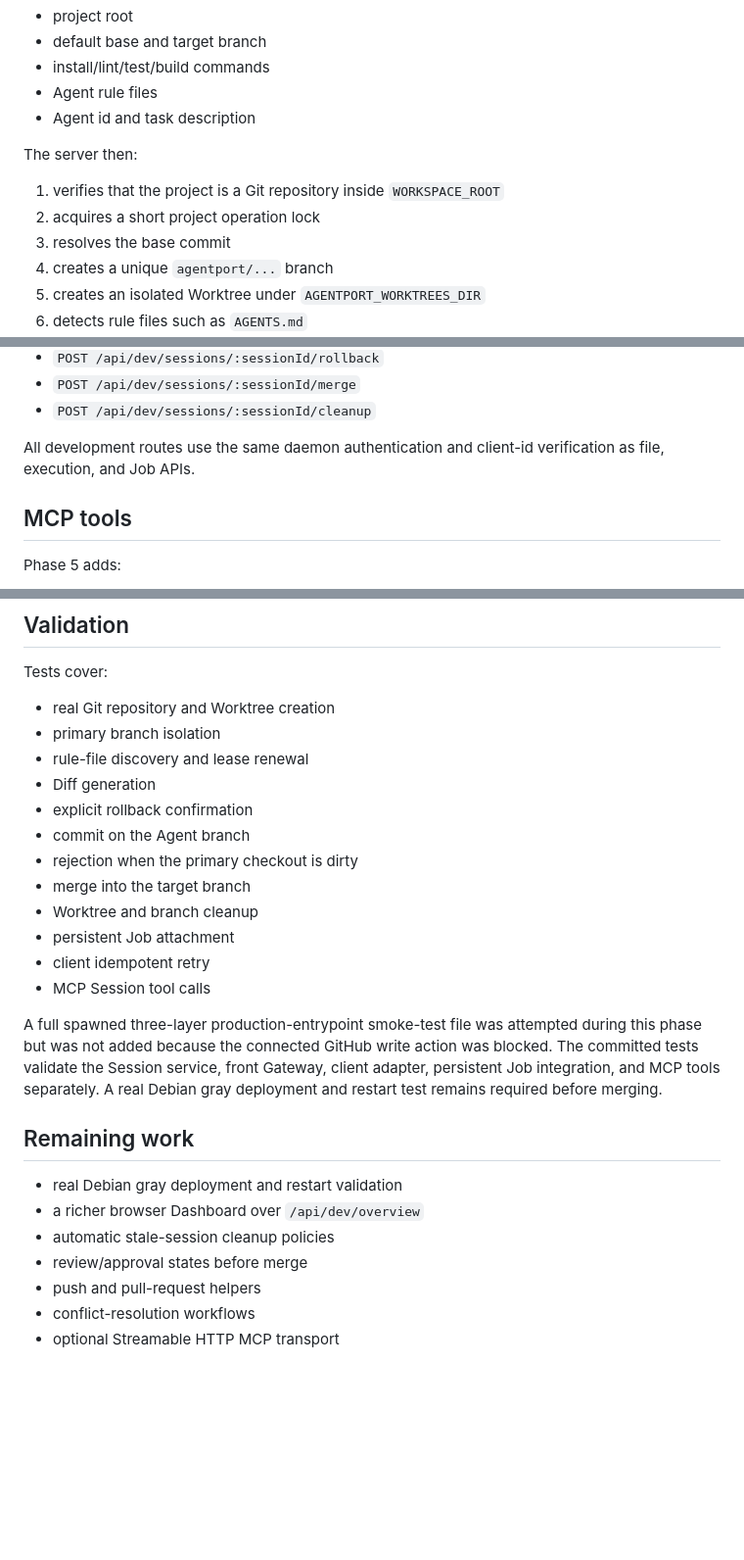
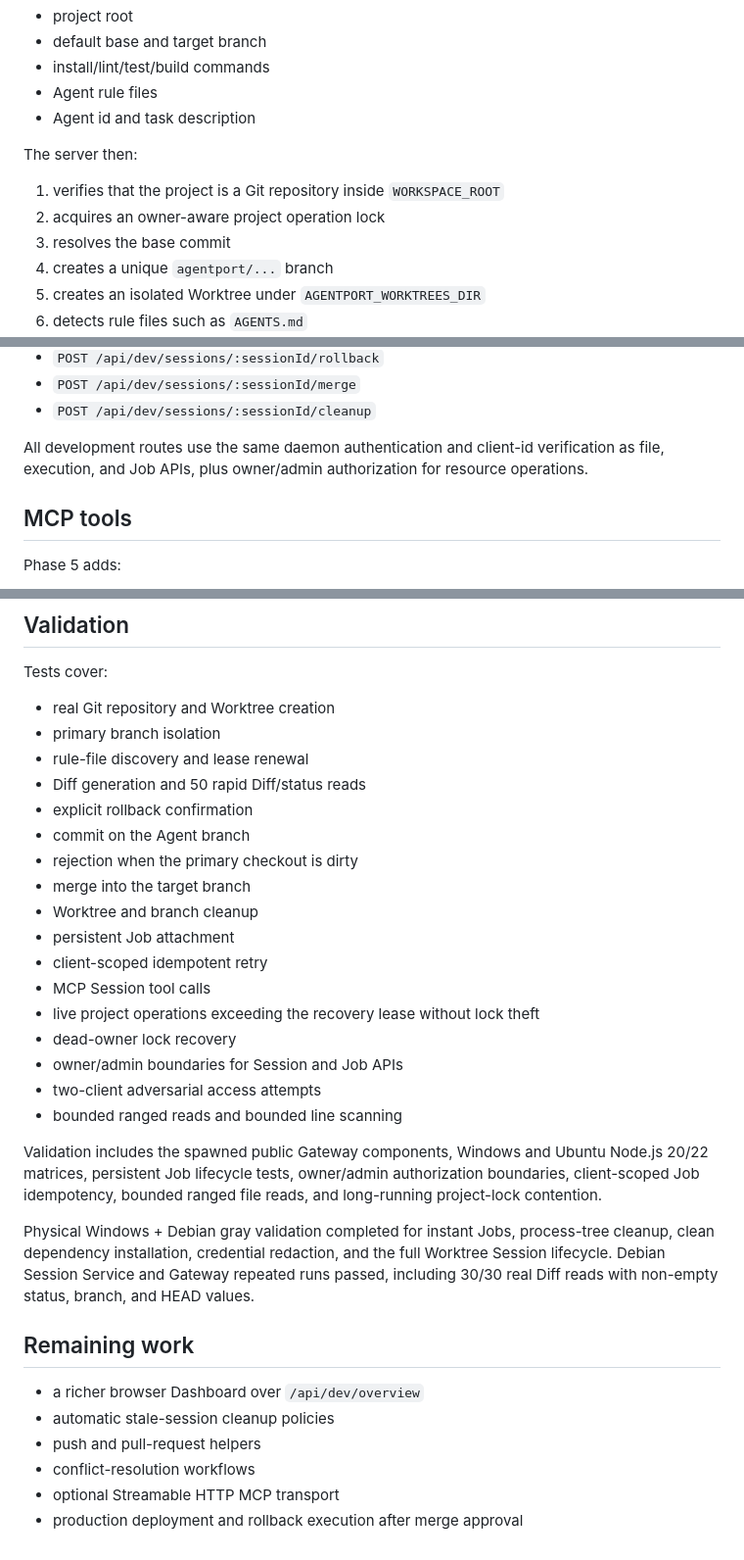
Before and after one commit to knownothing20/AgentPort, a Markdown page: docs/PHASE5_DEVELOPMENT_SESSIONS.md, 3 parts joined by grey strips. Shown at 98% size. Drawn GitHub-style; blank space fills up the shorter version.

Commit message:
docs: record completed Phase 5 gray validation

```diff
--- a/docs/PHASE5_DEVELOPMENT_SESSIONS.md
+++ b/docs/PHASE5_DEVELOPMENT_SESSIONS.md
@@ -59,7 +59,7 @@ The client resolves the project profile and sends the server:
 The server then:
 
 1. verifies that the project is a Git repository inside `WORKSPACE_ROOT`
-2. acquires a short project operation lock
+2. acquires an owner-aware project operation lock
 3. resolves the base commit
 4. creates a unique `agentport/...` branch
 5. creates an isolated Worktree under `AGENTPORT_WORKTREES_DIR`
@@ -230,7 +252,8 @@ The public development gateway owns:
 - `POST /api/dev/sessions/:sessionId/cleanup`
 
 All development routes use the same daemon authentication and client-id
-verification as file, execution, and Job APIs.
+verification as file, execution, and Job APIs, plus owner/admin authorization
+for resource operations.
 
 ## MCP tools
 
@@ -257,28 +280,37 @@ Tests cover:
 - real Git repository and Worktree creation
 - primary branch isolation
 - rule-file discovery and lease renewal
-- Diff generation
+- Diff generation and 50 rapid Diff/status reads
 - explicit rollback confirmation
 - commit on the Agent branch
 - rejection when the primary checkout is dirty
 - merge into the target branch
 - Worktree and branch cleanup
 - persistent Job attachment
-- client idempotent retry
+- client-scoped idempotent retry
 - MCP Session tool calls
+- live project operations exceeding the recovery lease without lock theft
+- dead-owner lock recovery
+- owner/admin boundaries for Session and Job APIs
+- two-client adversarial access attempts
+- bounded ranged reads and bounded line scanning
 
-A full spawned three-layer production-entrypoint smoke-test file was attempted
-during this phase but was not added because the connected GitHub write action
-was blocked. The committed tests validate the Session service, front Gateway,
-client adapter, persistent Job integration, and MCP tools separately. A real
-Debian gray deployment and restart test remains required before merging.
+Validation includes the spawned public Gateway components, Windows and Ubuntu
+Node.js 20/22 matrices, persistent Job lifecycle tests, owner/admin
+authorization boundaries, client-scoped Job idempotency, bounded ranged file
+reads, and long-running project-lock contention.
+
+Physical Windows + Debian gray validation completed for instant Jobs,
+process-tree cleanup, clean dependency installation, credential redaction, and
+the full Worktree Session lifecycle. Debian Session Service and Gateway repeated
+runs passed, including 30/30 real Diff reads with non-empty status, branch, and
+HEAD values.
 
 ## Remaining work
 
-- real Debian gray deployment and restart validation
 - a richer browser Dashboard over `/api/dev/overview`
 - automatic stale-session cleanup policies
-- review/approval states before merge
 - push and pull-request helpers
 - conflict-resolution workflows
 - optional Streamable HTTP MCP transport
+- production deployment and rollback execution after merge approval
```
Also changed, not shown: other parts of docs/PHASE5_DEVELOPMENT_SESSIONS.md (+27 -5 lines).
